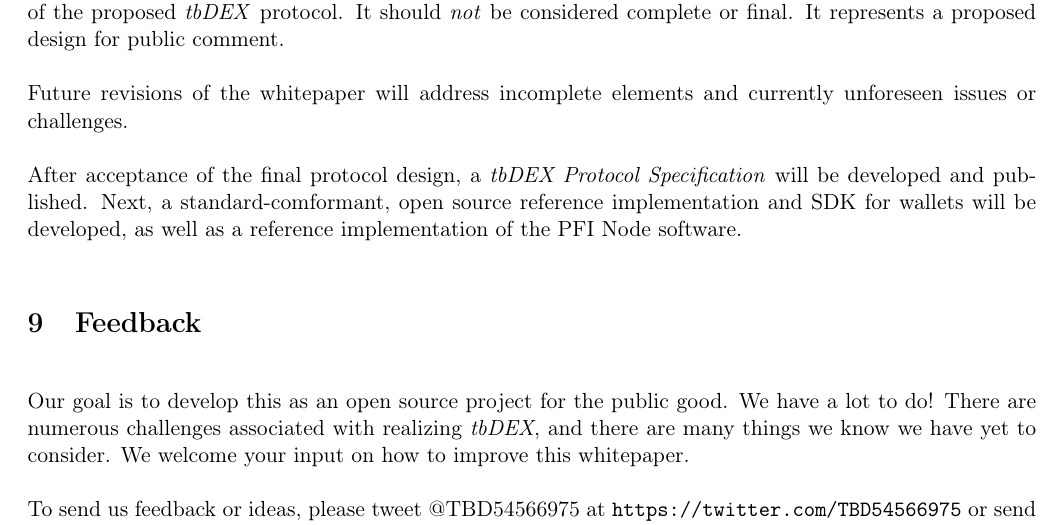
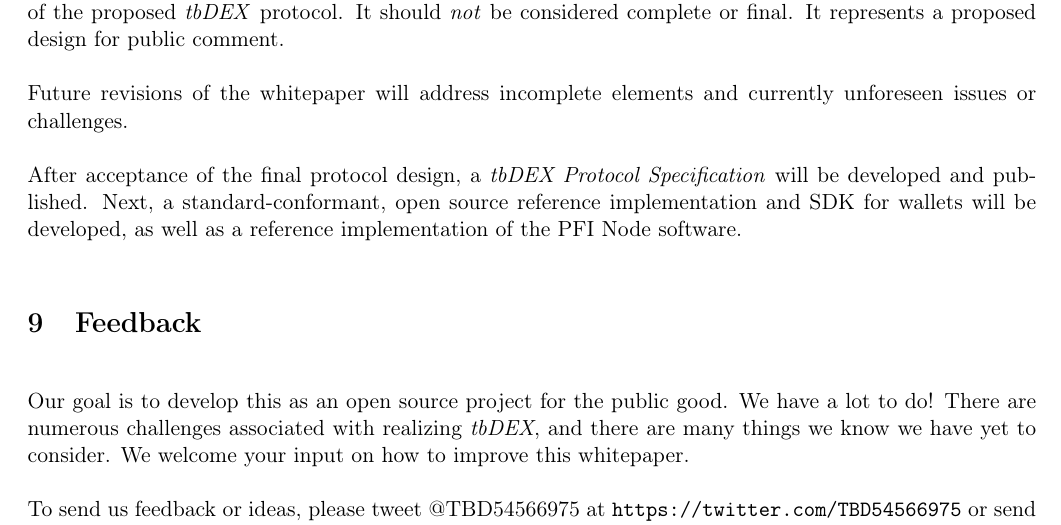
Before and after one commit to TBD54566975/tbdex-whitepaper, a LaTeX document (whitepaper.tex): part of page 15 of 16, cut so that both start at the same text. Compiled offline with pdfLaTeX.

Commit message:
Fix typo (#12)
fix typo at line 479

```diff
--- a/whitepaper.tex
+++ b/whitepaper.tex
@@ -476,7 +476,7 @@
 Future revisions of the whitepaper will address incomplete elements and currently unforeseen issues or challenges.
 
 \vspace{1\baselineskip}
-After acceptance of the final protocol design, a \textit{tbDEX Protocol Specification }will be developed and published. Next, a standard-comformant, open source reference implementation and SDK for wallets will be developed, as well as a reference implementation of the PFI Node software.
+After acceptance of the final protocol design, a \textit{tbDEX Protocol Specification }will be developed and published. Next, a standard-conformant, open source reference implementation and SDK for wallets will be developed, as well as a reference implementation of the PFI Node software.
 
 \vspace{1\baselineskip}
 \section{Feedback}
```
